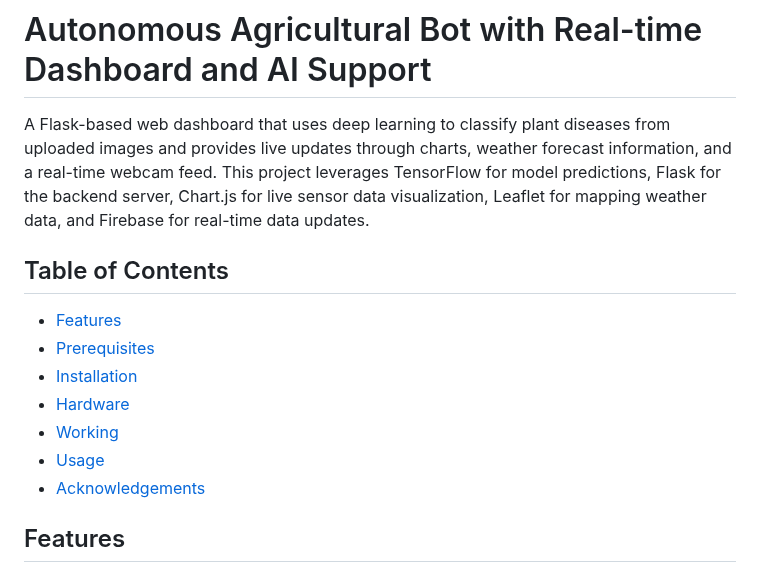
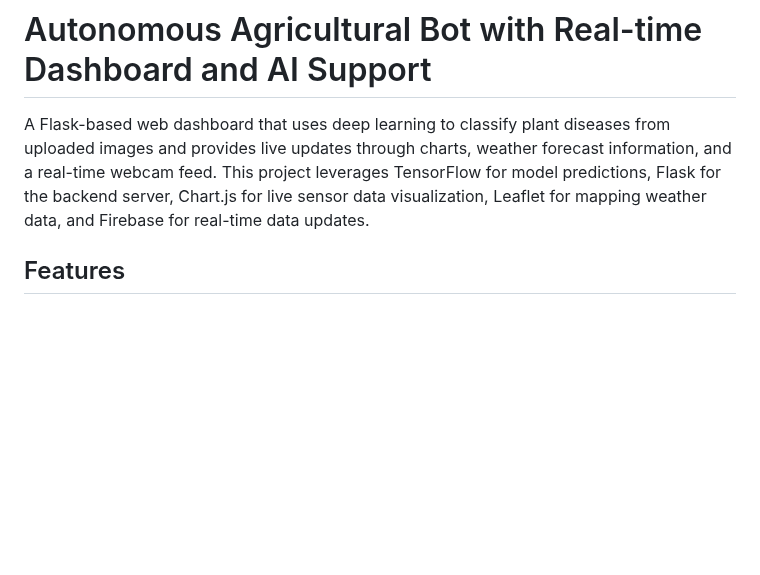
Before and after one commit to Optimized-Brain/Autonomous-Agricultural-Bot-with-Real-time-Dashboard-and-AI-Support, a Markdown page: README.md, the part around the change. GitHub-like rendering; blank space fills up the shorter version.

```diff
--- a/README.md
+++ b/README.md
@@ -3,15 +3,6 @@
 
 A Flask-based web dashboard that uses deep learning to classify plant diseases from uploaded images and provides live updates through charts, weather forecast information, and a real-time webcam feed. This project leverages TensorFlow for model predictions, Flask for the backend server, Chart.js for live sensor data visualization, Leaflet for mapping weather data, and Firebase for real-time data updates.
 
-## Table of Contents
-
-- [Features](#features)
-- [Prerequisites](#prerequisites)
-- [Installation](#installation)
-- [Hardware](#hardware)
-- [Working](#working)
-- [Usage](#usage)
-- [Acknowledgements](#acknowledgements)
 
 ## Features
 
```
